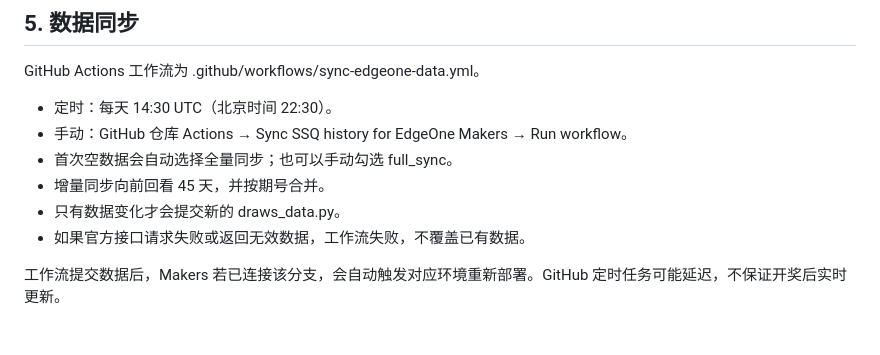
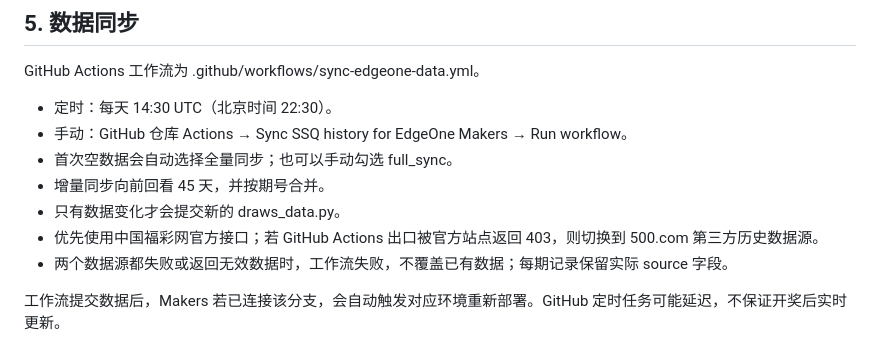
Before and after one commit to nirvana9/ssq-lab, a Markdown page: docs/edgeone-makers-deploy.md, the part around the change. Drawn GitHub-style.

Commit message:
docs: document 500.com fallback for docs/edgeone-makers-deploy.md

```diff
--- a/docs/edgeone-makers-deploy.md
+++ b/docs/edgeone-makers-deploy.md
@@ -57,7 +57,8 @@ GitHub Actions 工作流为 .github/workflows/sync-edgeone-data.yml。
 - 首次空数据会自动选择全量同步；也可以手动勾选 full_sync。
 - 增量同步向前回看 45 天，并按期号合并。
 - 只有数据变化才会提交新的 draws_data.py。
-- 如果官方接口请求失败或返回无效数据，工作流失败，不覆盖已有数据。
+- 优先使用中国福彩网官方接口；若 GitHub Actions 出口被官方站点返回 403，则切换到 500.com 第三方历史数据源。
+- 两个数据源都失败或返回无效数据时，工作流失败，不覆盖已有数据；每期记录保留实际 source 字段。
 
 工作流提交数据后，Makers 若已连接该分支，会自动触发对应环境重新部署。GitHub 定时任务可能延迟，不保证开奖后实时更新。
 
```
